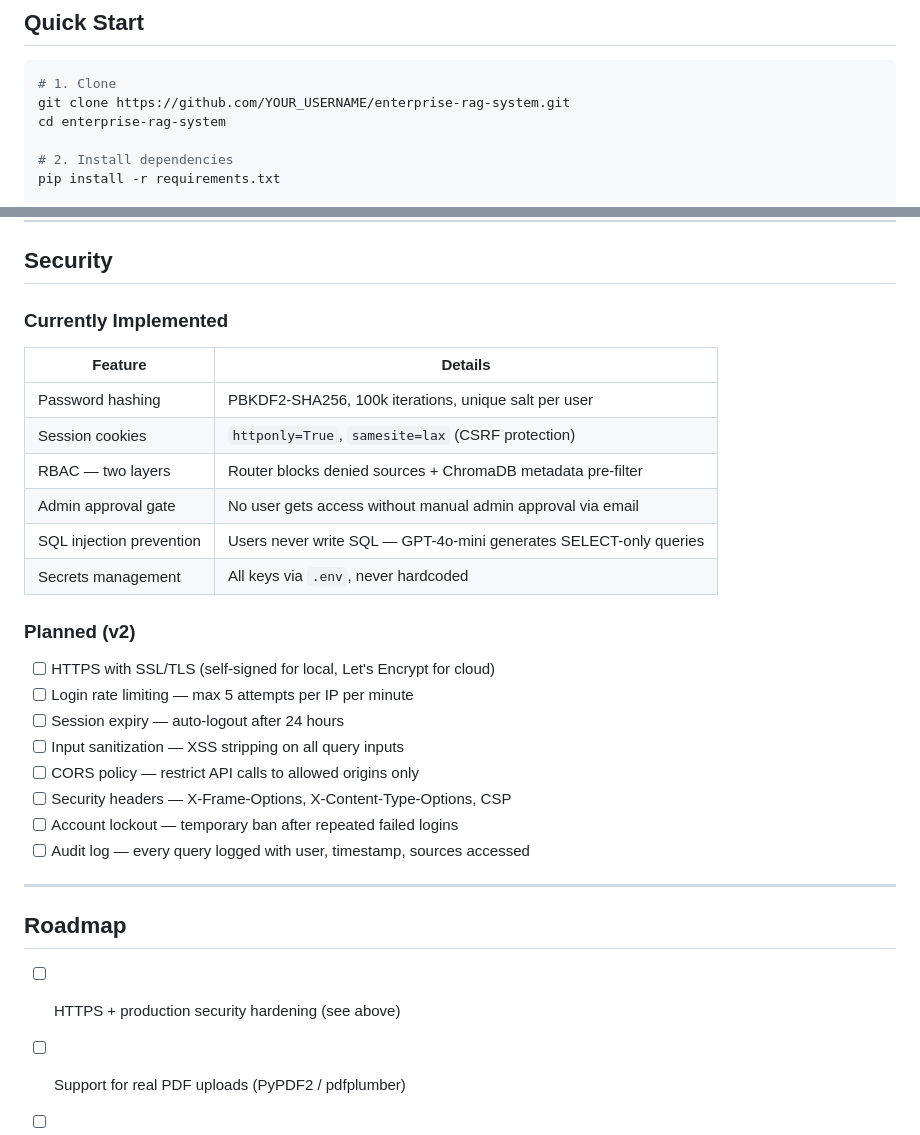
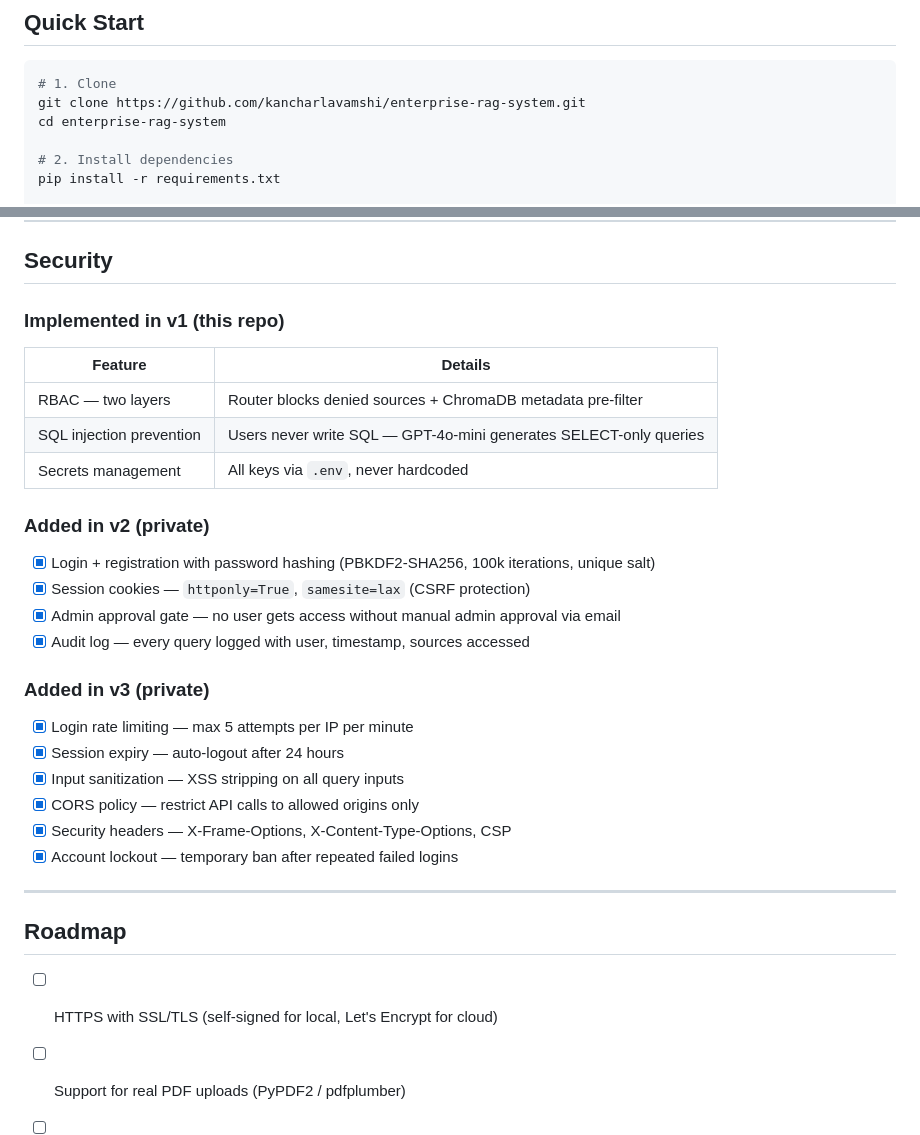
Before and after one commit to kancharlavamshi/enterprise-rag-system, a Markdown page: README.md, 2 parts joined by grey strips. Rendered like a GitHub page.

Commit message:
Fix README: correct clone URL, clarify v1/v2/v3 security scope
- Replace YOUR_USERNAME placeholder with kancharlavamshi in clone URL
- Security section now accurately shows only v1 features in this demo repo
- v2 auth/session features and v3 hardening shown as built (checked), not planned
- Roadmap: replace vague security hardening with specific HTTPS item still pending

````diff
--- a/README.md
+++ b/README.md
@@ -126,7 +126,7 @@ Response: answer + [SOURCE_N] citations + confidence
 
 ```bash
 # 1. Clone
-git clone https://github.com/YOUR_USERNAME/enterprise-rag-system.git
+git clone https://github.com/kancharlavamshi/enterprise-rag-system.git
 cd enterprise-rag-system
 
 # 2. Install dependencies
@@ -217,31 +217,32 @@ enterprise-rag-system/
 
 ## Security
 
-### Currently Implemented
+### Implemented in v1 (this repo)
 | Feature | Details |
 |---|---|
-| Password hashing | PBKDF2-SHA256, 100k iterations, unique salt per user |
-| Session cookies | `httponly=True`, `samesite=lax` (CSRF protection) |
 | RBAC — two layers | Router blocks denied sources + ChromaDB metadata pre-filter |
-| Admin approval gate | No user gets access without manual admin approval via email |
 | SQL injection prevention | Users never write SQL — GPT-4o-mini generates SELECT-only queries |
 | Secrets management | All keys via `.env`, never hardcoded |
 
-### Planned (v2)
-- [ ] HTTPS with SSL/TLS (self-signed for local, Let's Encrypt for cloud)
-- [ ] Login rate limiting — max 5 attempts per IP per minute
-- [ ] Session expiry — auto-logout after 24 hours
-- [ ] Input sanitization — XSS stripping on all query inputs
-- [ ] CORS policy — restrict API calls to allowed origins only
-- [ ] Security headers — X-Frame-Options, X-Content-Type-Options, CSP
-- [ ] Account lockout — temporary ban after repeated failed logins
-- [ ] Audit log — every query logged with user, timestamp, sources accessed
+### Added in v2 (private)
+- [x] Login + registration with password hashing (PBKDF2-SHA256, 100k iterations, unique salt)
+- [x] Session cookies — `httponly=True`, `samesite=lax` (CSRF protection)
+- [x] Admin approval gate — no user gets access without manual admin approval via email
+- [x] Audit log — every query logged with user, timestamp, sources accessed
+
+### Added in v3 (private)
+- [x] Login rate limiting — max 5 attempts per IP per minute
+- [x] Session expiry — auto-logout after 24 hours
+- [x] Input sanitization — XSS stripping on all query inputs
+- [x] CORS policy — restrict API calls to allowed origins only
+- [x] Security headers — X-Frame-Options, X-Content-Type-Options, CSP
+- [x] Account lockout — temporary ban after repeated failed logins
 
 ---
 
 ## Roadmap
 
-- [ ] HTTPS + production security hardening (see above)
+- [ ] HTTPS with SSL/TLS (self-signed for local, Let's Encrypt for cloud)
 - [ ] Support for real PDF uploads (PyPDF2 / pdfplumber)
 - [ ] Vector store refresh API — re-index without restart
 - [ ] Multi-tenancy — isolate data per organisation
````
